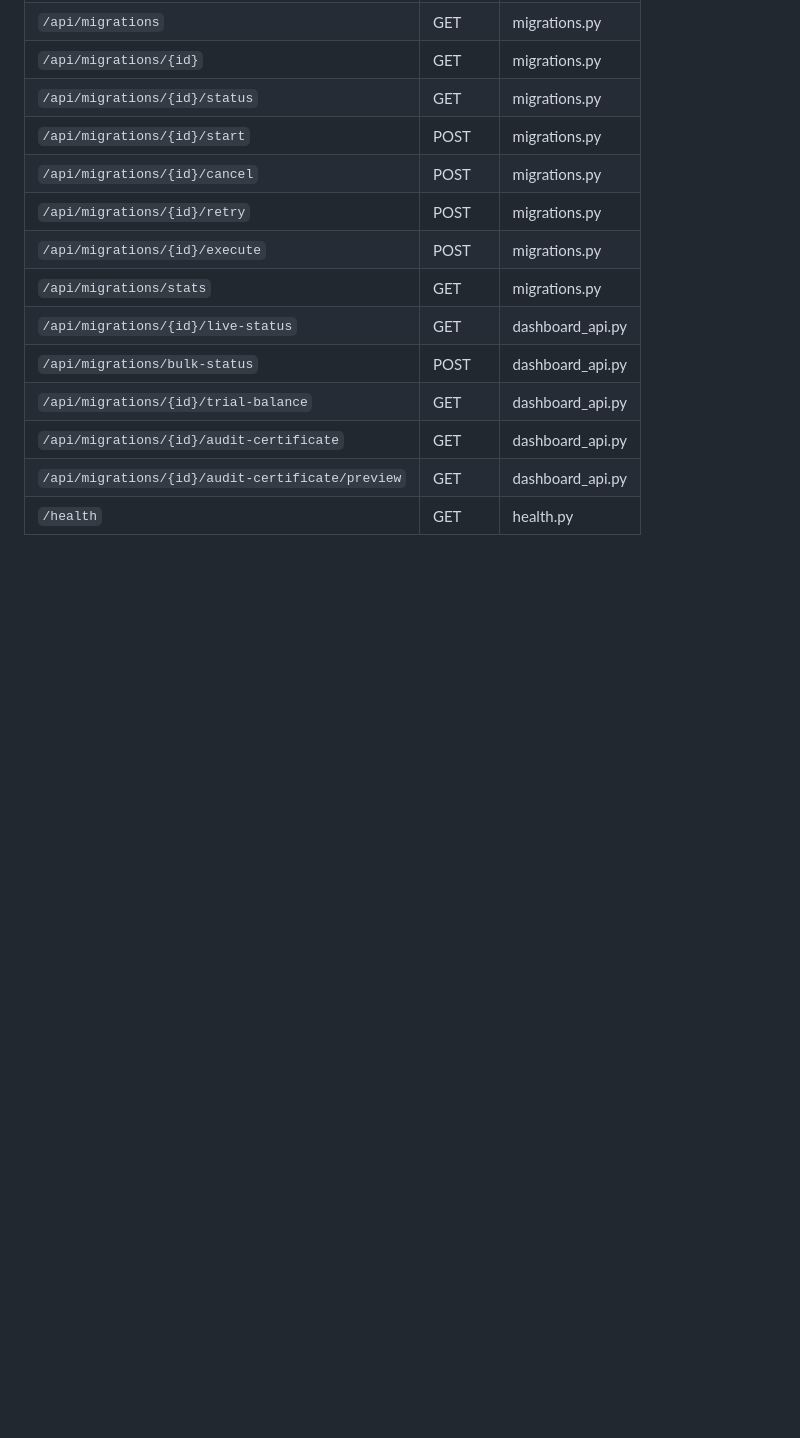
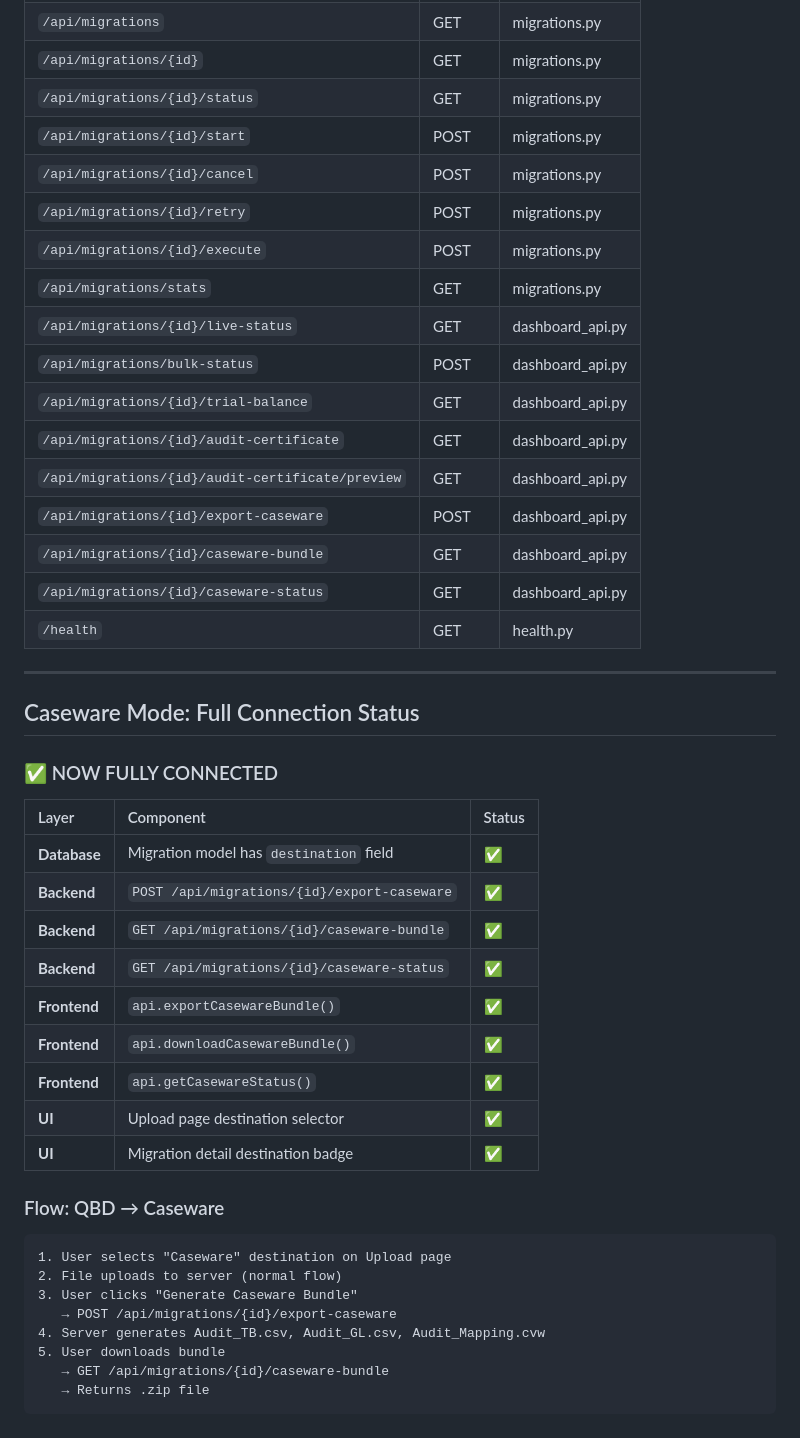
Before and after one commit to sivaharanj7805/QBMigration, a Markdown page: API_CONNECTION_AUDIT.md, the part around the change. Rendered like a GitHub page; blank space fills up the shorter version.

Commit message:
Update API audit with new Caseware endpoints - now shows 25 total endpoints

````diff
--- a/API_CONNECTION_AUDIT.md
+++ b/API_CONNECTION_AUDIT.md
@@ -295,4 +295,38 @@ The frontend and backend are properly wired together. The 3 fixes above are mino
 | `/api/migrations/{id}/trial-balance` | GET | dashboard_api.py |
 | `/api/migrations/{id}/audit-certificate` | GET | dashboard_api.py |
 | `/api/migrations/{id}/audit-certificate/preview` | GET | dashboard_api.py |
+| `/api/migrations/{id}/export-caseware` | POST | dashboard_api.py |
+| `/api/migrations/{id}/caseware-bundle` | GET | dashboard_api.py |
+| `/api/migrations/{id}/caseware-status` | GET | dashboard_api.py |
 | `/health` | GET | health.py |
+
+---
+
+## Caseware Mode: Full Connection Status
+
+### ✅ NOW FULLY CONNECTED
+
+| Layer | Component | Status |
+|:------|:----------|:-------|
+| **Database** | Migration model has `destination` field | ✅ |
+| **Backend** | `POST /api/migrations/{id}/export-caseware` | ✅ |
+| **Backend** | `GET /api/migrations/{id}/caseware-bundle` | ✅ |
+| **Backend** | `GET /api/migrations/{id}/caseware-status` | ✅ |
+| **Frontend** | `api.exportCasewareBundle()` | ✅ |
+| **Frontend** | `api.downloadCasewareBundle()` | ✅ |
+| **Frontend** | `api.getCasewareStatus()` | ✅ |
+| **UI** | Upload page destination selector | ✅ |
+| **UI** | Migration detail destination badge | ✅ |
+
+### Flow: QBD → Caseware
+
+```
+1. User selects "Caseware" destination on Upload page
+2. File uploads to server (normal flow)
+3. User clicks "Generate Caseware Bundle"
+   → POST /api/migrations/{id}/export-caseware
+4. Server generates Audit_TB.csv, Audit_GL.csv, Audit_Mapping.cvw
+5. User downloads bundle
+   → GET /api/migrations/{id}/caseware-bundle
+   → Returns .zip file
+```
````
